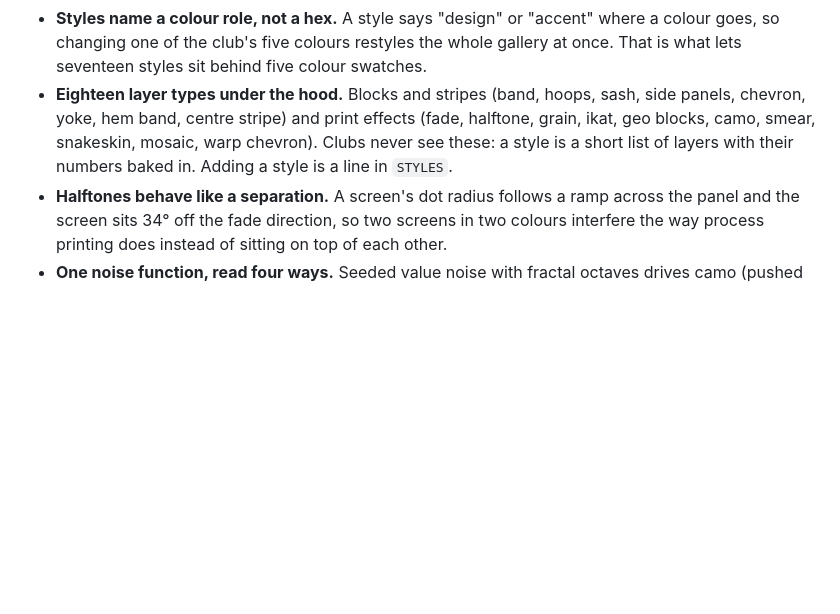
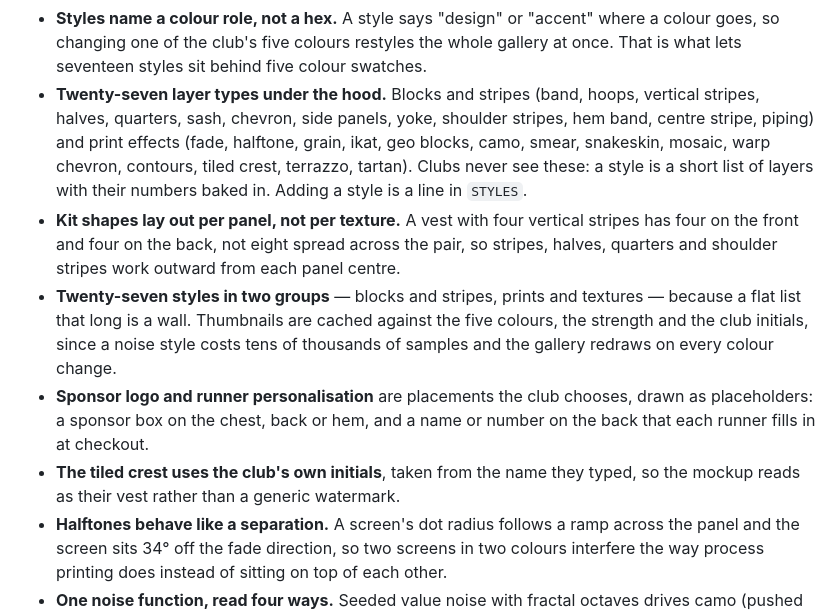
Before and after one commit to TWP24/FPLOP, a Markdown page: koru/vest-designer/README.md, the part around the change. Drawn GitHub-style; blank space fills up the shorter version.

Commit message:
Bring the notes up to date with the new templates
The previous commit pushed the code but its README patch missed its
anchor and silently wrote nothing.

Co-Authored-By: Claude Opus 5 <noreply@anthropic.com>
Claude-Session: https://claude.ai/code/session_015Hyx5UfRdhSjFnb5VCSt9U

```diff
--- a/koru/vest-designer/README.md
+++ b/koru/vest-designer/README.md
@@ -57,10 +57,24 @@ active step right.
 - **Styles name a colour role, not a hex.** A style says "design" or "accent" where a colour
   goes, so changing one of the club's five colours restyles the whole gallery at once. That
   is what lets seventeen styles sit behind five colour swatches.
-- **Eighteen layer types under the hood.** Blocks and stripes (band, hoops, sash, side panels,
-  chevron, yoke, hem band, centre stripe) and print effects (fade, halftone, grain, ikat, geo
-  blocks, camo, smear, snakeskin, mosaic, warp chevron). Clubs never see these: a style is a
-  short list of layers with their numbers baked in. Adding a style is a line in `STYLES`.
+- **Twenty-seven layer types under the hood.** Blocks and stripes (band, hoops, vertical
+  stripes, halves, quarters, sash, chevron, side panels, yoke, shoulder stripes, hem band,
+  centre stripe, piping) and print effects (fade, halftone, grain, ikat, geo blocks, camo,
+  smear, snakeskin, mosaic, warp chevron, contours, tiled crest, terrazzo, tartan). Clubs never
+  see these: a style is a short list of layers with their numbers baked in. Adding a style is a
+  line in `STYLES`.
+- **Kit shapes lay out per panel, not per texture.** A vest with four vertical stripes has four
+  on the front and four on the back, not eight spread across the pair, so stripes, halves,
+  quarters and shoulder stripes work outward from each panel centre.
+- **Twenty-seven styles in two groups** — blocks and stripes, prints and textures — because a
+  flat list that long is a wall. Thumbnails are cached against the five colours, the strength
+  and the club initials, since a noise style costs tens of thousands of samples and the gallery
+  redraws on every colour change.
+- **Sponsor logo and runner personalisation** are placements the club chooses, drawn as
+  placeholders: a sponsor box on the chest, back or hem, and a name or number on the back that
+  each runner fills in at checkout.
+- **The tiled crest uses the club's own initials**, taken from the name they typed, so the
+  mockup reads as their vest rather than a generic watermark.
 - **Halftones behave like a separation.** A screen's dot radius follows a ramp across the
   panel and the screen sits 34° off the fade direction, so two screens in two colours
   interfere the way process printing does instead of sitting on top of each other.
```
